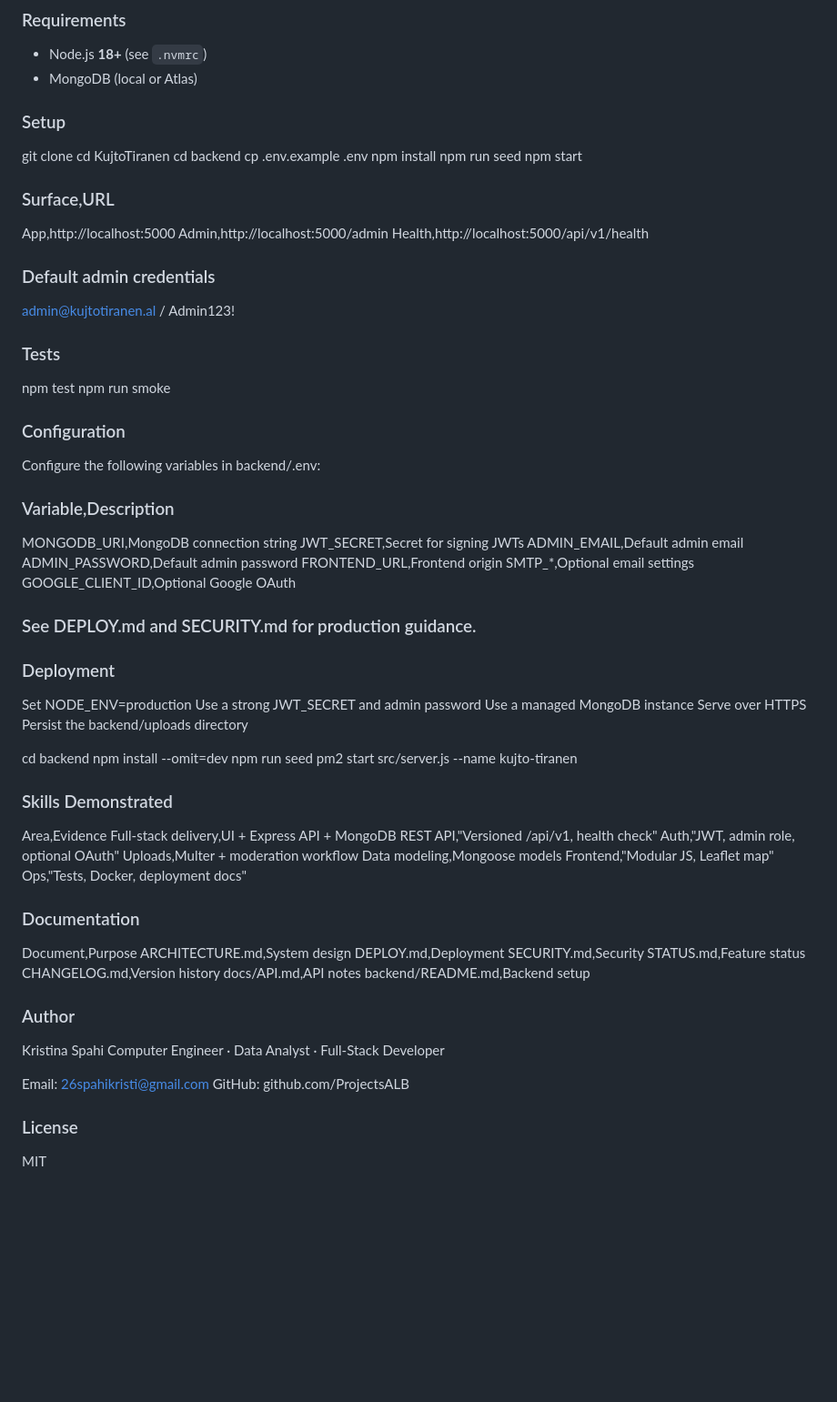
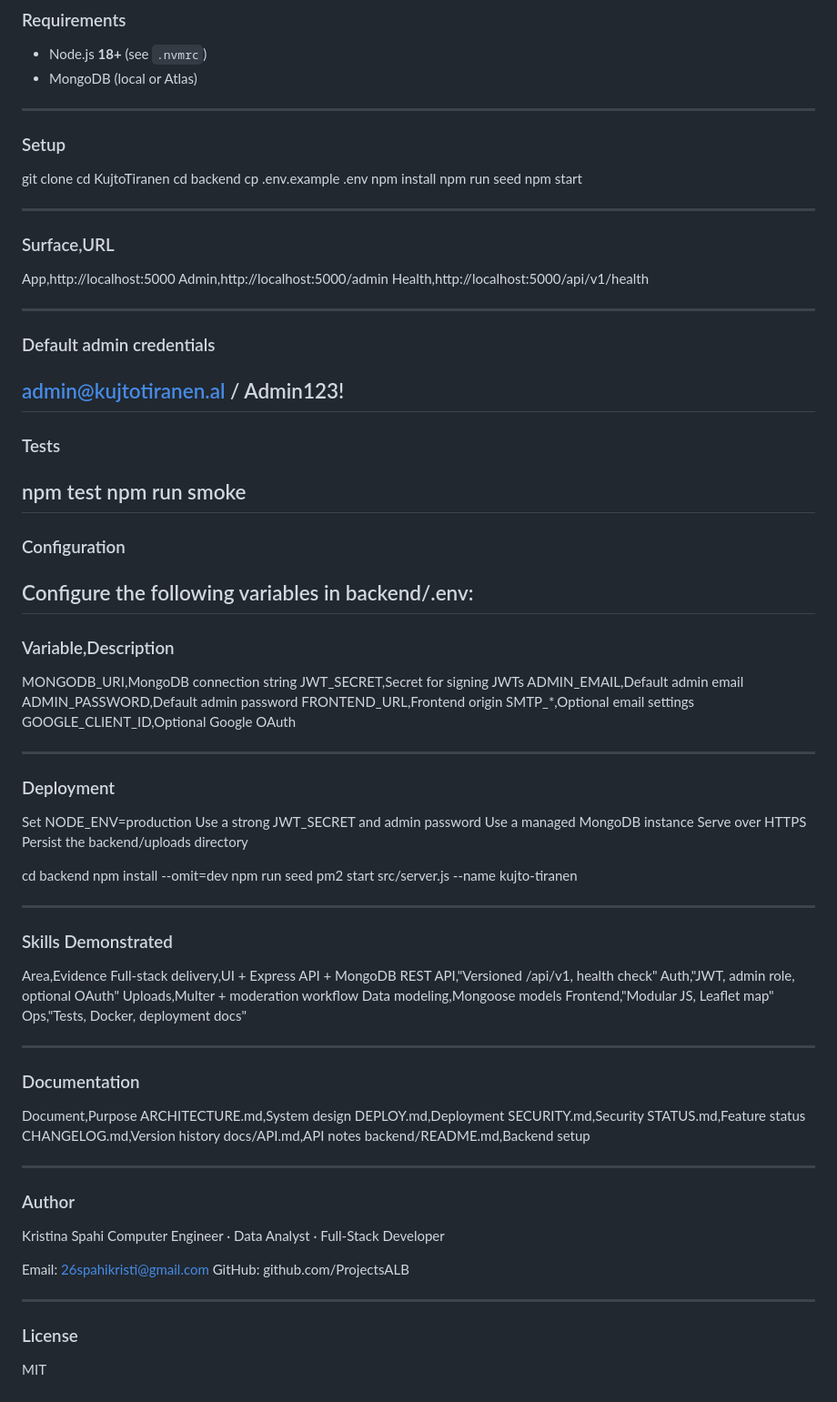
Before and after one commit to ProjectsALB/KujtoTiranen, a Markdown page: README.md, the part around one of its changes. Shown at 91% size. Drawn GitHub-style; blank space fills up the shorter version.

```diff
--- a/README.md
+++ b/README.md
@@ -152,9 +153,9 @@ text
 
 - Node.js **18+** (see `.nvmrc`)
 - MongoDB (local or Atlas)
+---
 
 ### Setup
-
 
 git clone <your-repo-url>
 cd KujtoTiranen
@@ -164,21 +165,27 @@ npm install
 npm run seed
 npm start
 
+---
 
 ### Surface,URL
 App,http://localhost:5000
 Admin,http://localhost:5000/admin
 Health,http://localhost:5000/api/v1/health
 
+---
+
 ### Default admin credentials
 admin@kujtotiranen.al / Admin123!
+---
 
 ### Tests
 npm test
 npm run smoke
+---
 
 ### Configuration
 Configure the following variables in backend/.env:
+---
 
 ### Variable,Description
 
@@ -190,7 +197,7 @@ FRONTEND_URL,Frontend origin
 SMTP_*,Optional email settings
 GOOGLE_CLIENT_ID,Optional Google OAuth
 
-### See DEPLOY.md and SECURITY.md for production guidance.
+---
 
 ### Deployment
 
@@ -205,6 +212,7 @@ npm install --omit=dev
 npm run seed
 pm2 start src/server.js --name kujto-tiranen
 
+---
 ### Skills Demonstrated
 
 Area,Evidence
@@ -216,6 +224,7 @@ Data modeling,Mongoose models
 Frontend,"Modular JS, Leaflet map"
 Ops,"Tests, Docker, deployment docs"
 
+---
 ### Documentation
 
 Document,Purpose
@@ -227,6 +236,8 @@ CHANGELOG.md,Version history
 docs/API.md,API notes
 backend/README.md,Backend setup
 
+---
+
 ### Author
 Kristina Spahi
 Computer Engineer · Data Analyst · Full-Stack Developer
@@ -234,6 +245,6 @@ Computer Engineer · Data Analyst · Full-Stack Developer
 Email: 26spahikristi@gmail.com
 GitHub: github.com/ProjectsALB
 
-
+---
 ### License
 MIT
```
Also changed, not shown: other parts of README.md (+1 -0 lines).
